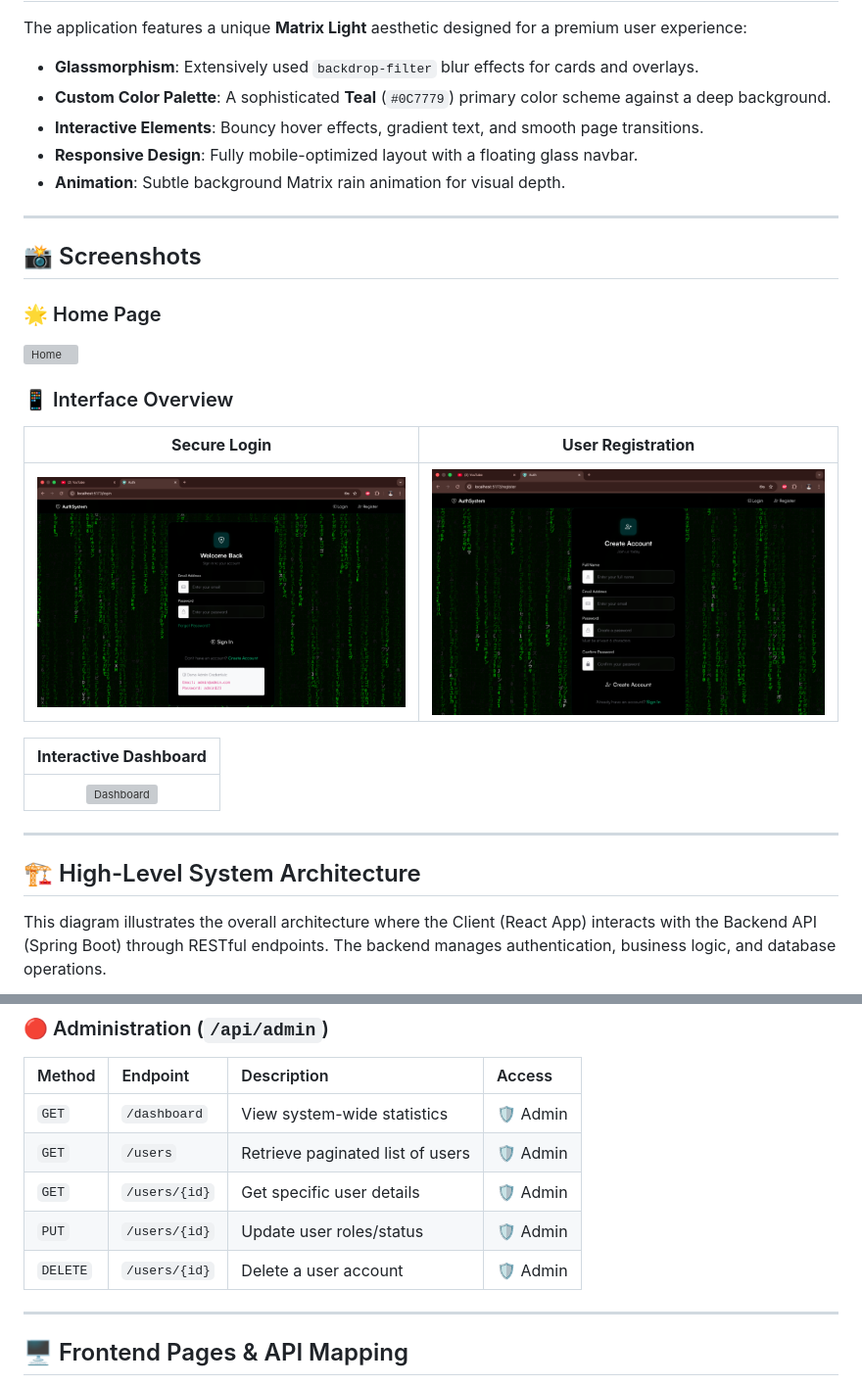
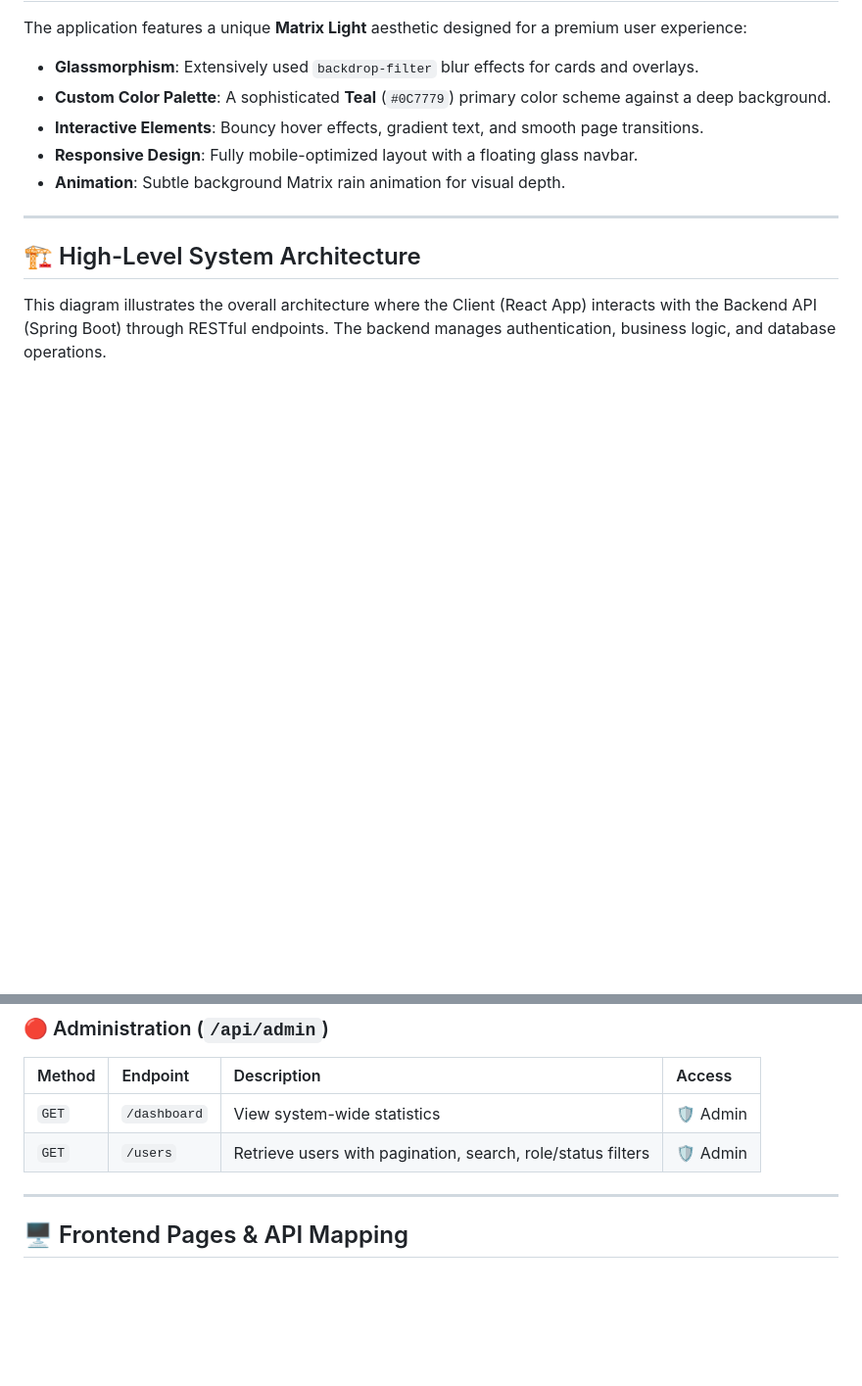
Before and after one commit to himanshugupta91/Full-Stack-Authentication-System, a Markdown page: README.md, 2 parts joined by grey strips. Shown at 98% size. GitHub-like rendering; folded sections open; blank space fills up the shorter version; grey boxes are pictures that could not be loaded.

```diff
--- a/README.md
+++ b/README.md
@@ -61,23 +61,6 @@ The application features a unique **Matrix Light** aesthetic designed for a prem
 
 ---
 
-## 📸 Screenshots
-
-### 🌟 Home Page
-![Home](screenshots/home.png)
-
-### 📱 Interface Overview
-
-| **Secure Login** | **User Registration** |
-|:---:|:---:|
-| ![Login](screenshots/login.png) | ![Register](screenshots/register.png) |
-
-| **Interactive Dashboard** |
-|:---:|
-| ![Dashboard](screenshots/dashboard.png) |
-
----
-
 ## 🏗️ High-Level System Architecture
 
 This diagram illustrates the overall architecture where the Client (React App) interacts with the Backend API (Spring Boot) through RESTful endpoints. The backend manages authentication, business logic, and database operations.
@@ -290,10 +273,7 @@ For a detailed guide on how to use the API (compatible with Postman), please ref
 | Method | Endpoint | Description | Access |
 | :--- | :--- | :--- | :--- |
 | `GET` | `/dashboard` | View system-wide statistics | 🛡️ Admin |
-| `GET` | `/users` | Retrieve paginated list of users | 🛡️ Admin |
-| `GET` | `/users/{id}` | Get specific user details | 🛡️ Admin |
-| `PUT` | `/users/{id}` | Update user roles/status | 🛡️ Admin |
-| `DELETE` | `/users/{id}` | Delete a user account | 🛡️ Admin |
+| `GET` | `/users` | Retrieve users with pagination, search, role/status filters | 🛡️ Admin |
 
 </details>
 
```
Also changed, not shown: other parts of README.md (+16 -14 lines).
